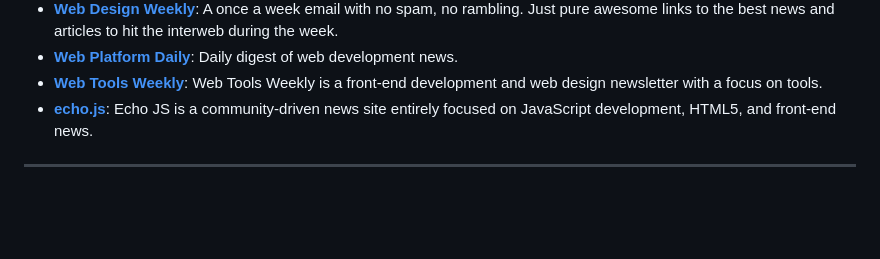
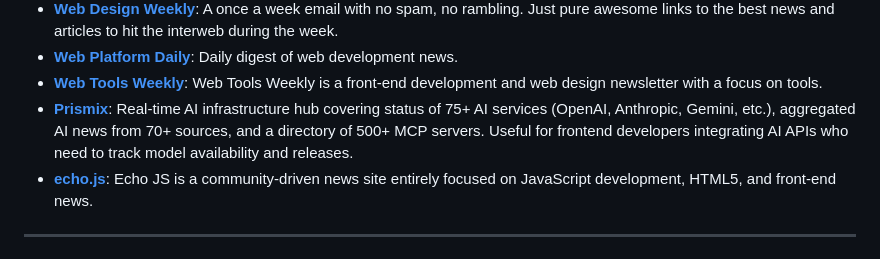
Before and after one commit to dypsilon/frontend-dev-bookmarks, a Markdown page: ecosystem/news.md, the part around the change. Rendered like a GitHub page; blank space fills up the shorter version.

Commit message:
Add Prismix AI status and news hub to ecosystem/news

```diff
--- a/ecosystem/news.md
+++ b/ecosystem/news.md
@@ -23,6 +23,7 @@ curated by Zoran Jambor.
 + **[Web Design Weekly](https://web-design-weekly.com/)**: A once a week email with no spam, no rambling. Just pure awesome links to the best news and articles to hit the interweb during the week.
 + **[Web Platform Daily](http://webplatformdaily.org/)**: Daily digest of web development news.
 + **[Web Tools Weekly](http://webtoolsweekly.com/)**: Web Tools Weekly is a front-end development and web design newsletter with a focus on tools.
++ **[Prismix](https://prismix.dev)**: Real-time AI infrastructure hub covering status of 75+ AI services (OpenAI, Anthropic, Gemini, etc.), aggregated AI news from 70+ sources, and a directory of 500+ MCP servers. Useful for frontend developers integrating AI APIs who need to track model availability and releases.
 + **[echo.js](http://www.echojs.com/)**: Echo JS is a community-driven news site entirely focused on JavaScript development, HTML5, and front-end news.
 
 
```
